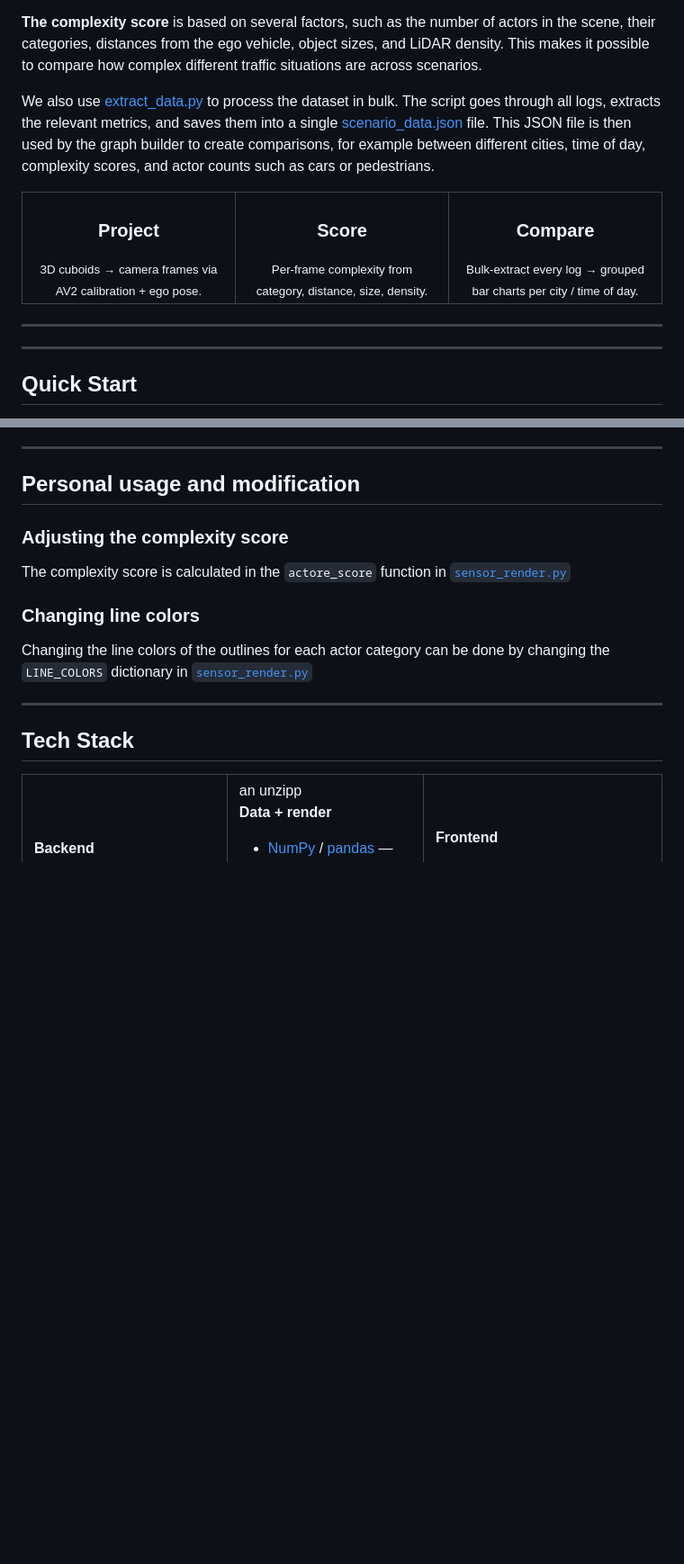
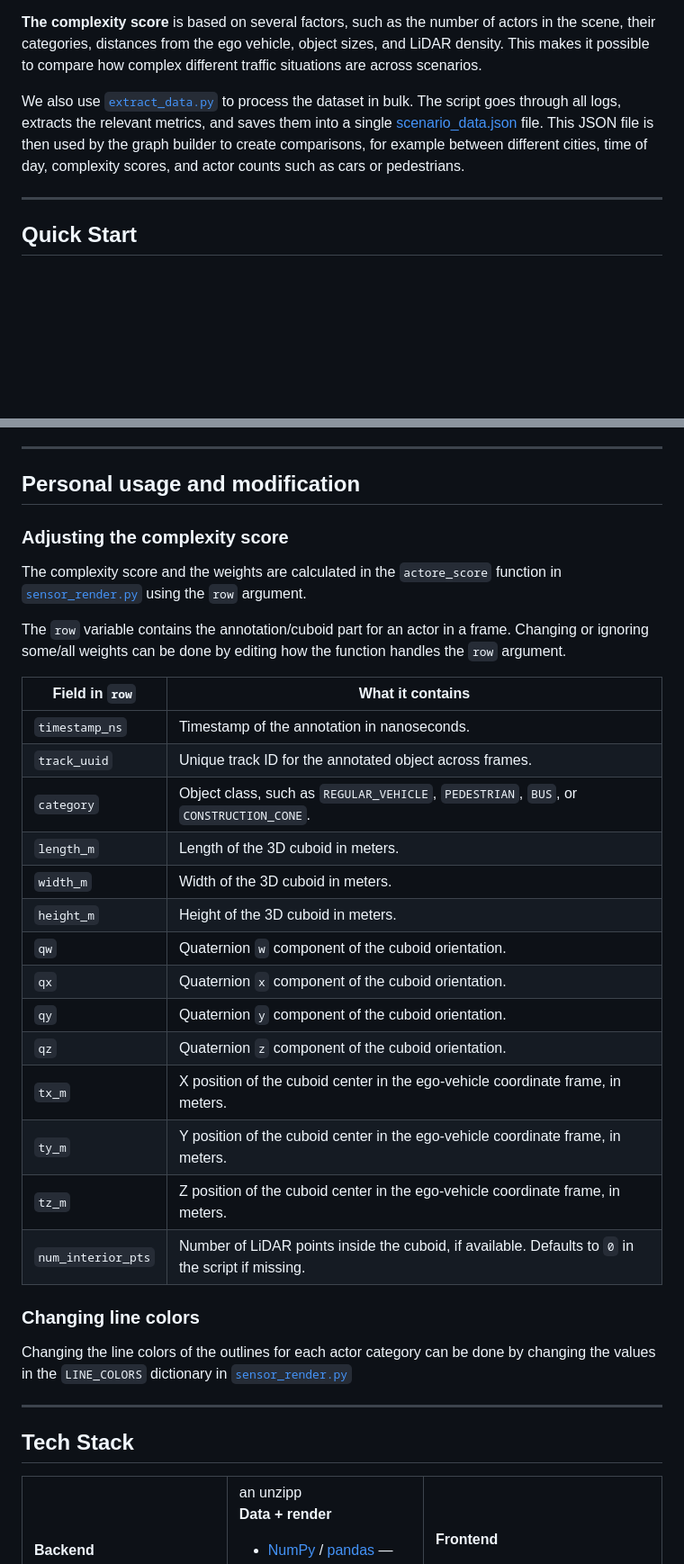
Before and after one commit to WilleGyr/AV_City_Comparison, a Markdown page: README.md, 2 parts joined by grey strips. Shown at 90% size. Rendered like a GitHub page; blank space fills up the shorter version.

```diff
--- a/README.md
+++ b/README.md
@@ -26,30 +26,7 @@
 
 **The complexity score** is based on several factors, such as the number of actors in the scene, their categories, distances from the ego vehicle, object sizes, and LiDAR density. This makes it possible to compare how complex different traffic situations are across scenarios.
 
-We also use [extract_data.py](extract_data.py) to process the dataset in bulk. The script goes through all logs, extracts the relevant metrics, and saves them into a single [scenario_data.json](static/data/scenario_data.json) file. This JSON file is then used by the graph builder to create comparisons, for example between different cities, time of day, complexity scores, and actor counts such as cars or pedestrians.
-
-<div align="center">
-
-<table>
-<tr>
-<td align="center" width="33%">
-<h3>Project</h3>
-<sub>3D cuboids → camera frames via AV2 calibration + ego pose.</sub>
-</td>
-<td align="center" width="33%">
-<h3>Score</h3>
-<sub>Per-frame complexity from category, distance, size, density.</sub>
-</td>
-<td align="center" width="33%">
-<h3>Compare</h3>
-<sub>Bulk-extract every log → grouped bar charts per city / time of day.</sub>
-</td>
-</tr>
-</table>
-
-</div>
-
----
+We also use [`extract_data.py`](extract_data.py) to process the dataset in bulk. The script goes through all logs, extracts the relevant metrics, and saves them into a single [scenario_data.json](static/data/scenario_data.json) file. This JSON file is then used by the graph builder to create comparisons, for example between different cities, time of day, complexity scores, and actor counts such as cars or pedestrians.
 
 ---
 
@@ -131,10 +108,29 @@ falls back to whatever logs you've already rendered.
 ## Personal usage and modification
 
 ### Adjusting the complexity score
-The complexity score is calculated in the `actore_score` function in [`sensor_render.py`](sensor_render.py)
+The complexity score and the weights are calculated in the `actore_score` function in [`sensor_render.py`](sensor_render.py) using the `row` argument. <br>
+
+The `row` variable contains the annotation/cuboid part for an actor in a frame. Changing or ignoring some/all weights can be done by editing how the function handles the `row` argument.
+
+| Field in `row` | What it contains |
+|---|---|
+| `timestamp_ns` | Timestamp of the annotation in nanoseconds. |
+| `track_uuid` | Unique track ID for the annotated object across frames. |
+| `category` | Object class, such as `REGULAR_VEHICLE`, `PEDESTRIAN`, `BUS`, or `CONSTRUCTION_CONE`. |
+| `length_m` | Length of the 3D cuboid in meters. |
+| `width_m` | Width of the 3D cuboid in meters. |
+| `height_m` | Height of the 3D cuboid in meters. |
+| `qw` | Quaternion `w` component of the cuboid orientation. |
+| `qx` | Quaternion `x` component of the cuboid orientation. |
+| `qy` | Quaternion `y` component of the cuboid orientation. |
+| `qz` | Quaternion `z` component of the cuboid orientation. |
+| `tx_m` | X position of the cuboid center in the ego-vehicle coordinate frame, in meters. |
+| `ty_m` | Y position of the cuboid center in the ego-vehicle coordinate frame, in meters. |
+| `tz_m` | Z position of the cuboid center in the ego-vehicle coordinate frame, in meters. |
+| `num_interior_pts` | Number of LiDAR points inside the cuboid, if available. Defaults to `0` in the script if missing. |
 
 ### Changing line colors
-Changing the line colors of the outlines for each actor category can be done by changing the `LINE_COLORS` dictionary in [`sensor_render.py`](sensor_render.py)
+Changing the line colors of the outlines for each actor category can be done by changing the values in the `LINE_COLORS` dictionary in [`sensor_render.py`](sensor_render.py)
 
 ---
 
```
